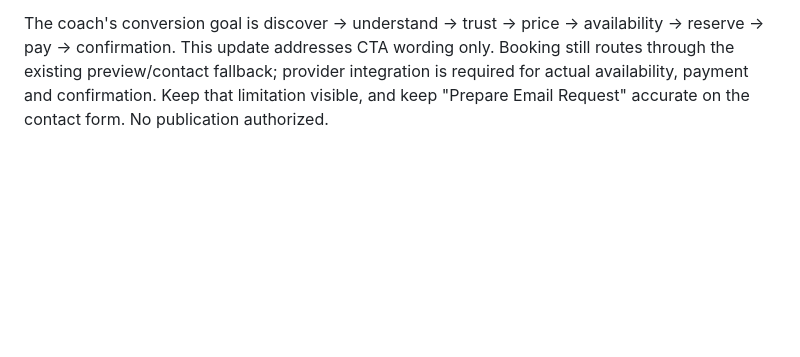
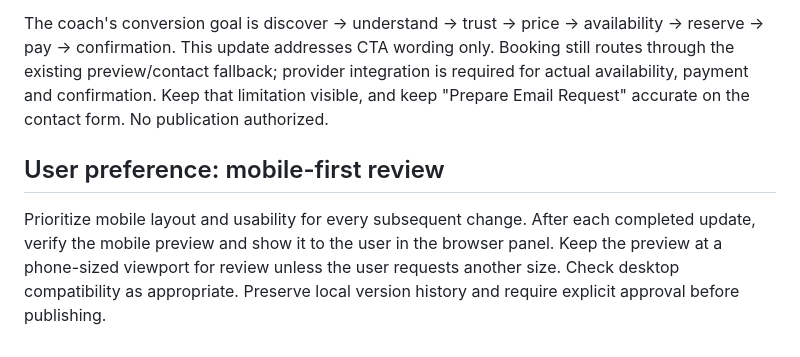
Before and after one commit to ronvillela/baseline-tennis-preview, a Markdown page: BASELINE-STATUS.md, the part around the change. Drawn GitHub-style; blank space fills up the shorter version.

Commit message:
Record mobile-first preview and review preference

```diff
--- a/BASELINE-STATUS.md
+++ b/BASELINE-STATUS.md
@@ -79,3 +79,8 @@ Publication is still pending explicit user approval. Do not push or deploy yet.
 Implemented locally: use "Book a Lesson" for the homepage hero, closing action, and shared desktop header/footer booking links. Session-specific choices use direct Book wording. Compact mobile/section navigation retains "Book". Keep the approved Club Modern design and scrolling navigation.
 
 The coach's conversion goal is discover → understand → trust → price → availability → reserve → pay → confirmation. This update addresses CTA wording only. Booking still routes through the existing preview/contact fallback; provider integration is required for actual availability, payment and confirmation. Keep that limitation visible, and keep "Prepare Email Request" accurate on the contact form. No publication authorized.
+
+
+## User preference: mobile-first review
+
+Prioritize mobile layout and usability for every subsequent change. After each completed update, verify the mobile preview and show it to the user in the browser panel. Keep the preview at a phone-sized viewport for review unless the user requests another size. Check desktop compatibility as appropriate. Preserve local version history and require explicit approval before publishing.
```
